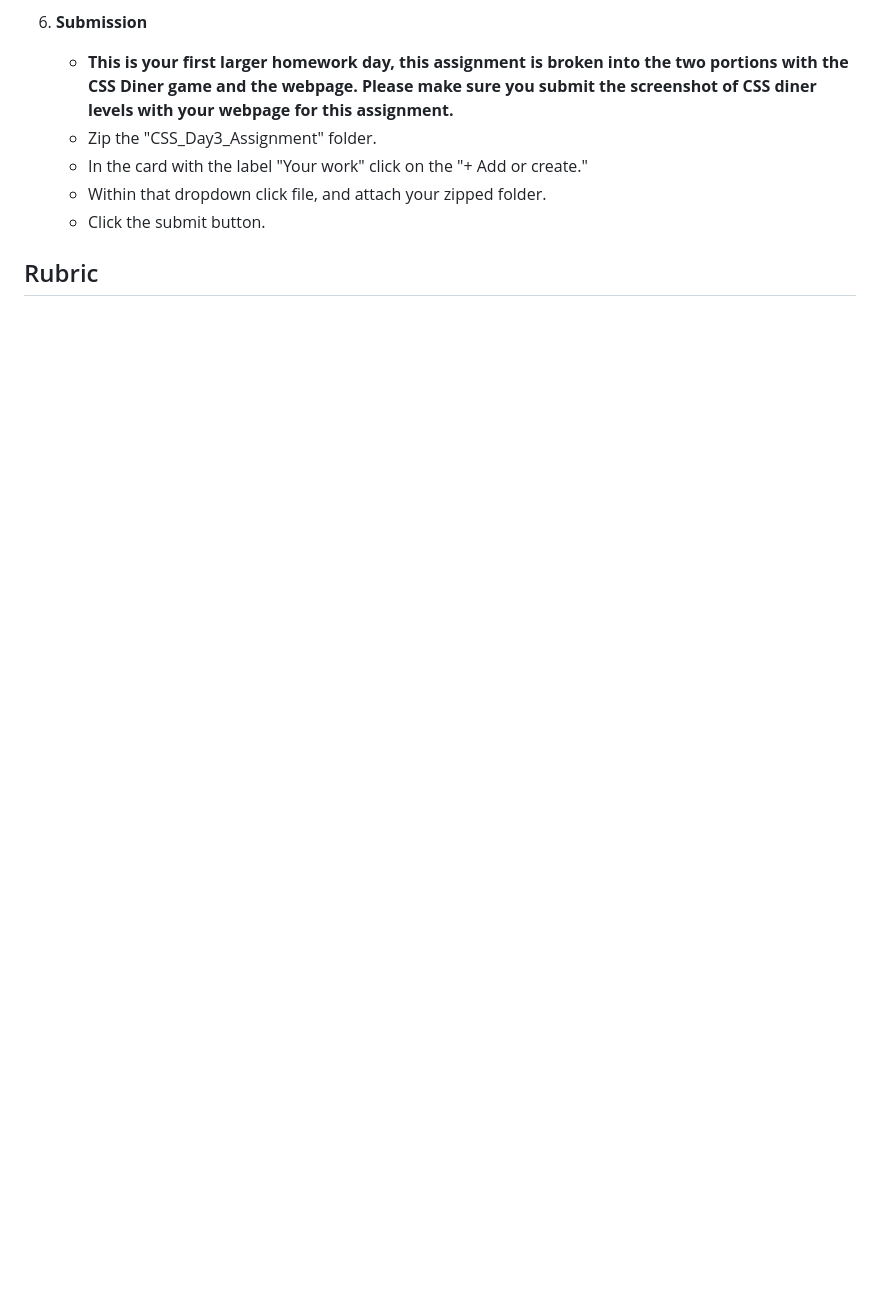
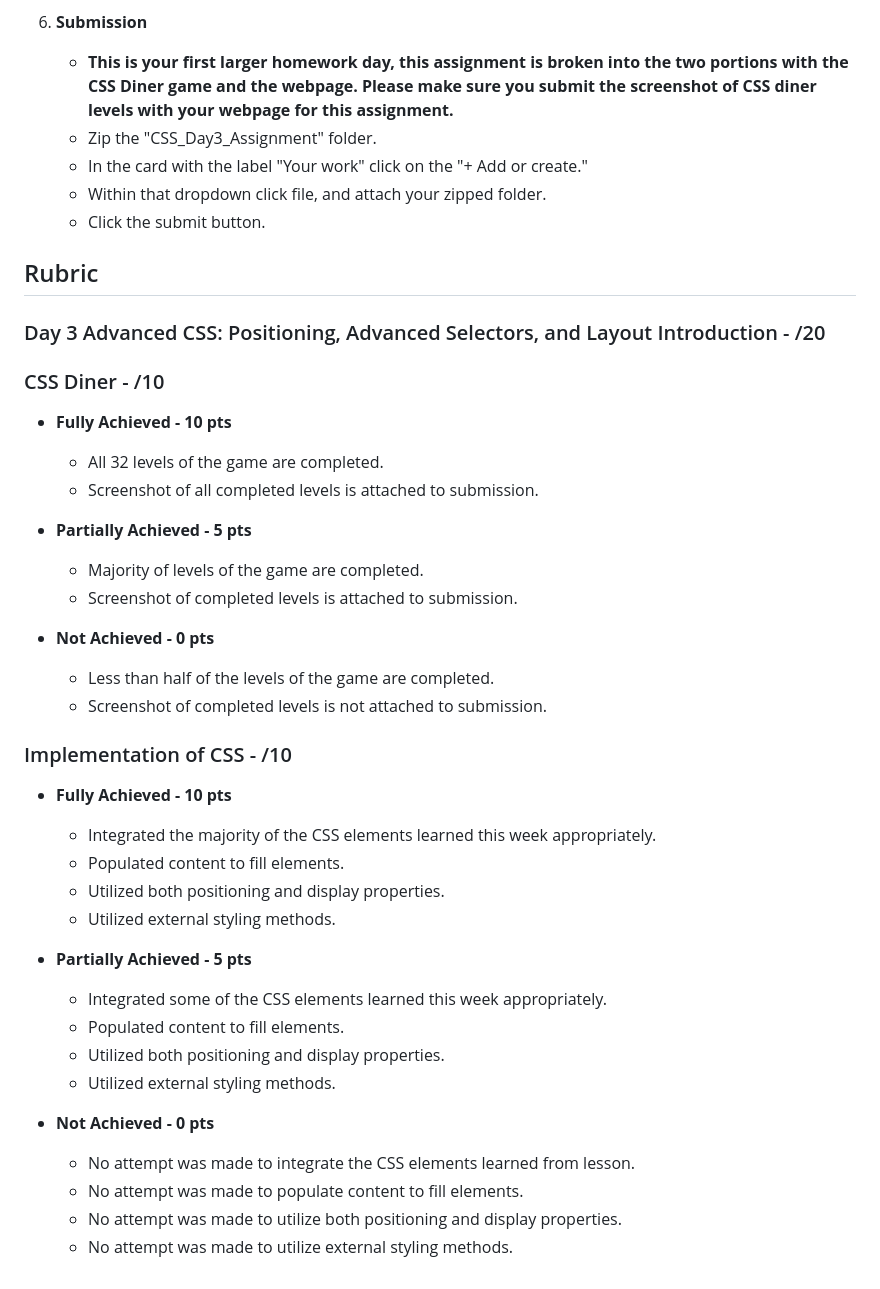
Before and after one commit to rolazar/level-1-course-content, a Markdown page: week-2/day-3/day-3-assignment.md, the part around the change. Drawn GitHub-style; blank space fills up the shorter version.

Commit message:
week two day 3 rubric created

```diff
--- a/week-2/day-3/day-3-assignment.md
+++ b/week-2/day-3/day-3-assignment.md
@@ -43,3 +43,39 @@ Today you were introduced to CSS positioning/display properties and utilizing ad
       - Click the submit button.
 
 ## Rubric
+
+### Day 3 Advanced CSS: Positioning, Advanced Selectors, and Layout Introduction - /20
+
+### CSS Diner - /10
+
+- **Fully Achieved - 10 pts**
+  - All 32 levels of the game are completed.
+  - Screenshot of all completed levels is attached to submission.
+
+- **Partially Achieved - 5 pts**
+  - Majority of levels of the game are completed.
+  - Screenshot of completed levels is attached to submission.
+
+- **Not Achieved - 0 pts**
+  - Less than half of the levels of the game are completed.
+  - Screenshot of completed levels is not attached to submission.
+
+### Implementation of CSS - /10
+
+- **Fully Achieved - 10 pts**
+  - Integrated the majority of the CSS elements learned this week appropriately.
+  - Populated content to fill elements.
+  - Utilized both positioning and display properties.
+  - Utilized external styling methods.
+
+- **Partially Achieved - 5 pts**
+  - Integrated some of the CSS elements learned this week appropriately.
+  - Populated content to fill elements.
+  - Utilized both positioning and display properties.
+  - Utilized external styling methods.
+
+- **Not Achieved - 0 pts**
+  - No attempt was made to integrate the CSS elements learned from lesson.
+  - No attempt was made to populate content to fill elements.
+  - No attempt was made to utilize both positioning and display properties.
+  - No attempt was made to utilize external styling methods.
```
